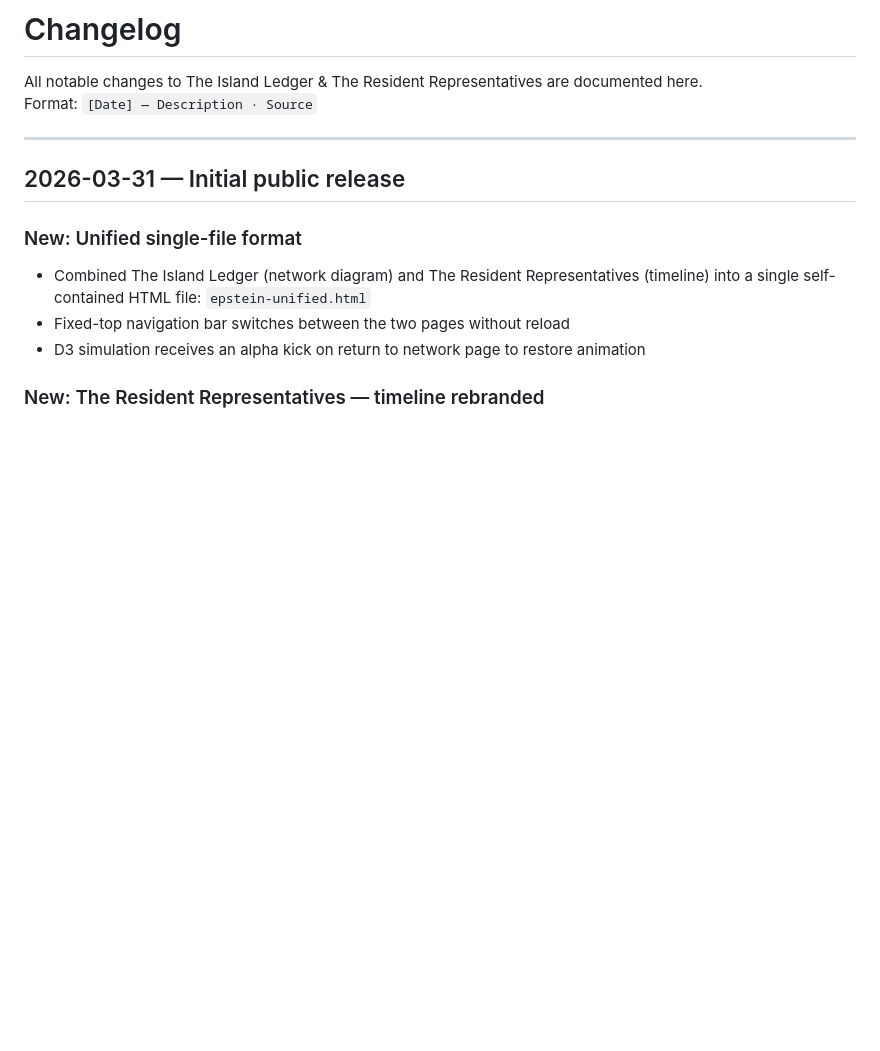
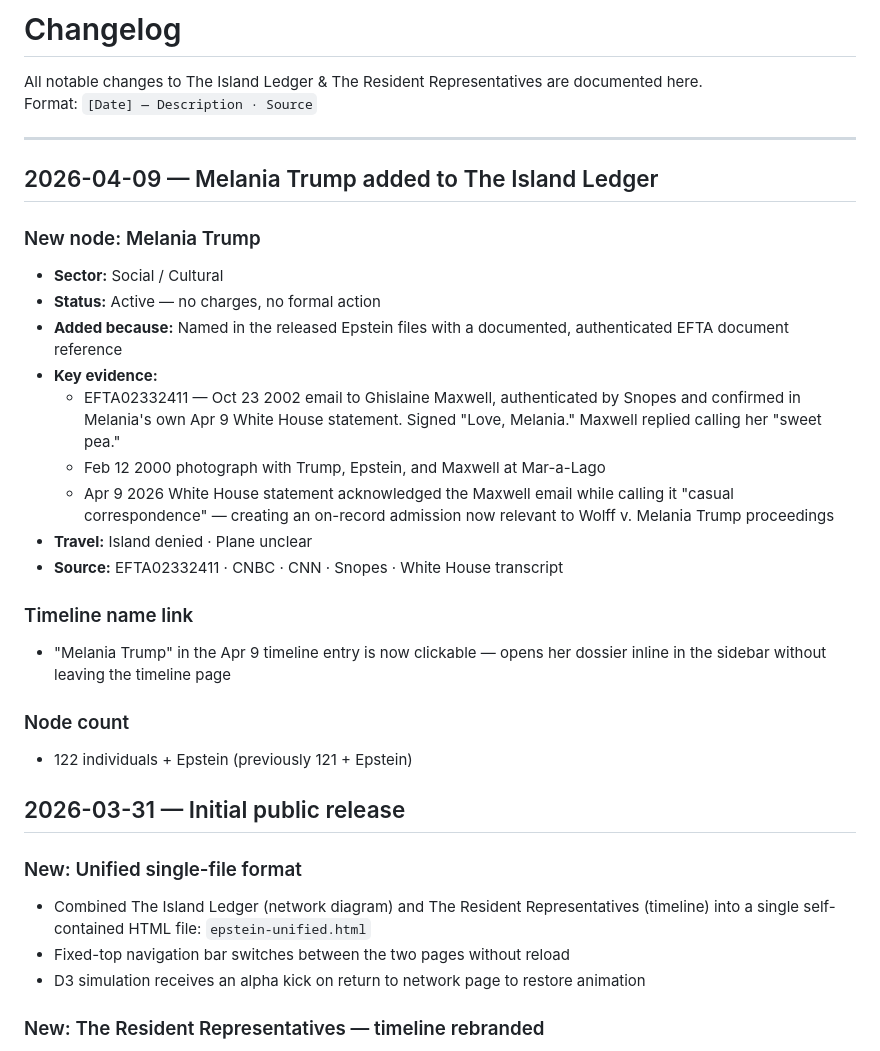
Before and after one commit to cyramatique/TheIslandLedger, a Markdown page: CHANGELOG.md, the part around the change. Drawn GitHub-style; blank space fills up the shorter version.

Commit message:
Update CHANGELOG.md
Updated Melania sub

```diff
--- a/CHANGELOG.md
+++ b/CHANGELOG.md
@@ -4,6 +4,30 @@ All notable changes to The Island Ledger & The Resident Representatives are docu
 Format: `[Date] — Description · Source`
 
 ---
+## 2026-04-09 — Melania Trump added to The Island Ledger
+
+### New node: Melania Trump
+- **Sector:** Social / Cultural
+- **Status:** Active — no charges, no formal action
+- **Added because:** Named in the released Epstein files with a documented,
+  authenticated EFTA document reference
+- **Key evidence:**
+  - EFTA02332411 — Oct 23 2002 email to Ghislaine Maxwell, authenticated by
+    Snopes and confirmed in Melania's own Apr 9 White House statement. Signed
+    "Love, Melania." Maxwell replied calling her "sweet pea."
+  - Feb 12 2000 photograph with Trump, Epstein, and Maxwell at Mar-a-Lago
+  - Apr 9 2026 White House statement acknowledged the Maxwell email while
+    calling it "casual correspondence" — creating an on-record admission now
+    relevant to Wolff v. Melania Trump proceedings
+- **Travel:** Island denied · Plane unclear
+- **Source:** EFTA02332411 · CNBC · CNN · Snopes · White House transcript
+
+### Timeline name link
+- "Melania Trump" in the Apr 9 timeline entry is now clickable — opens her
+  dossier inline in the sidebar without leaving the timeline page
+
+### Node count
+- 122 individuals + Epstein (previously 121 + Epstein)
 
 ## 2026-03-31 — Initial public release
 
```
